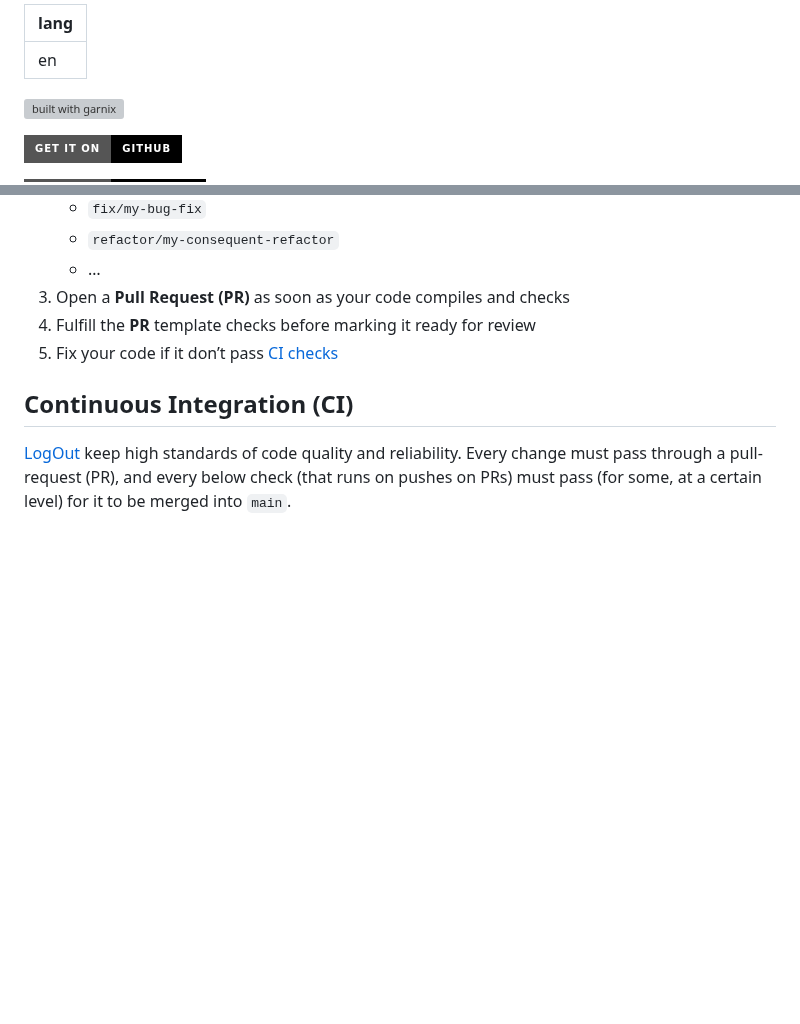
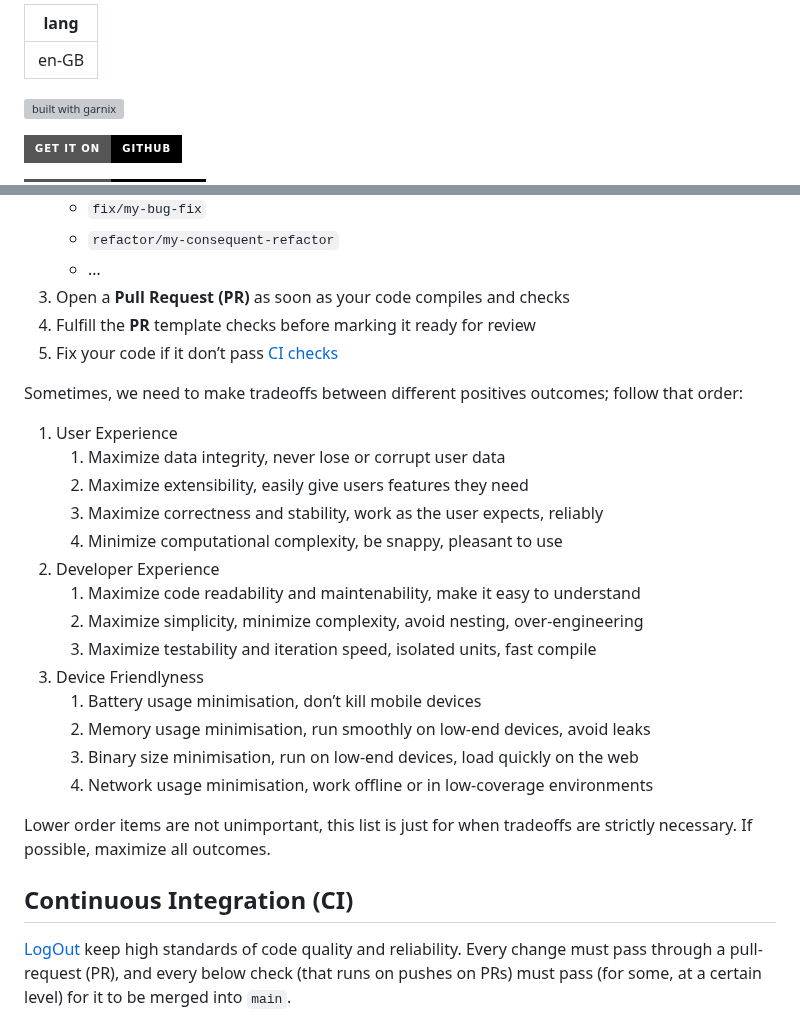
Before and after one commit to gfauredev/LogOut, a Markdown page: README.md, 2 parts joined by grey strips. Drawn GitHub-style; badges without logos; blank space fills up the shorter version; grey boxes are pictures that could not be loaded.

Commit message:
doc: development tradeoffs priorities

```diff
--- a/README.md
+++ b/README.md
@@ -1,5 +1,5 @@
 ---
-lang: en
+lang: en-GB
 ---
 
 [![built with garnix](https://img.shields.io/endpoint.svg?url=https%3A%2F%2Fgarnix.io%2Fapi%2Fbadges%2Fgfauredev%2FLogOut)](https://garnix.io/repo/gfauredev/LogOut)
@@ -196,6 +196,27 @@ dx build --android --release --target aarch64-linux-android
 4. Fulfill the **PR** template checks before marking it ready for review
 5. Fix your code if it don’t pass [CI checks](#continuous-integration-ci)
 
+Sometimes, we need to make tradeoffs between different positives outcomes;
+follow that order:
+
+1. User Experience
+   1. Maximize data integrity, never lose or corrupt user data
+   2. Maximize extensibility, easily give users features they need
+   3. Maximize correctness and stability, work as the user expects, reliably
+   4. Minimize computational complexity, be snappy, pleasant to use
+2. Developer Experience
+   1. Maximize code readability and maintenability, make it easy to understand
+   2. Maximize simplicity, minimize complexity, avoid nesting, over-engineering
+   3. Maximize testability and iteration speed, isolated units, fast compile
+3. Device Friendlyness
+   1. Battery usage minimisation, don’t kill mobile devices
+   2. Memory usage minimisation, run smoothly on low-end devices, avoid leaks
+   3. Binary size minimisation, run on low-end devices, load quickly on the web
+   4. Network usage minimisation, work offline or in low-coverage environments
+
+Lower order items are not unimportant, this list is just for when tradeoffs are
+strictly necessary. If possible, maximize all outcomes.
+
 ## Continuous Integration (CI)
 
 [LogOut] keep high standards of code quality and reliability. Every change must
```
